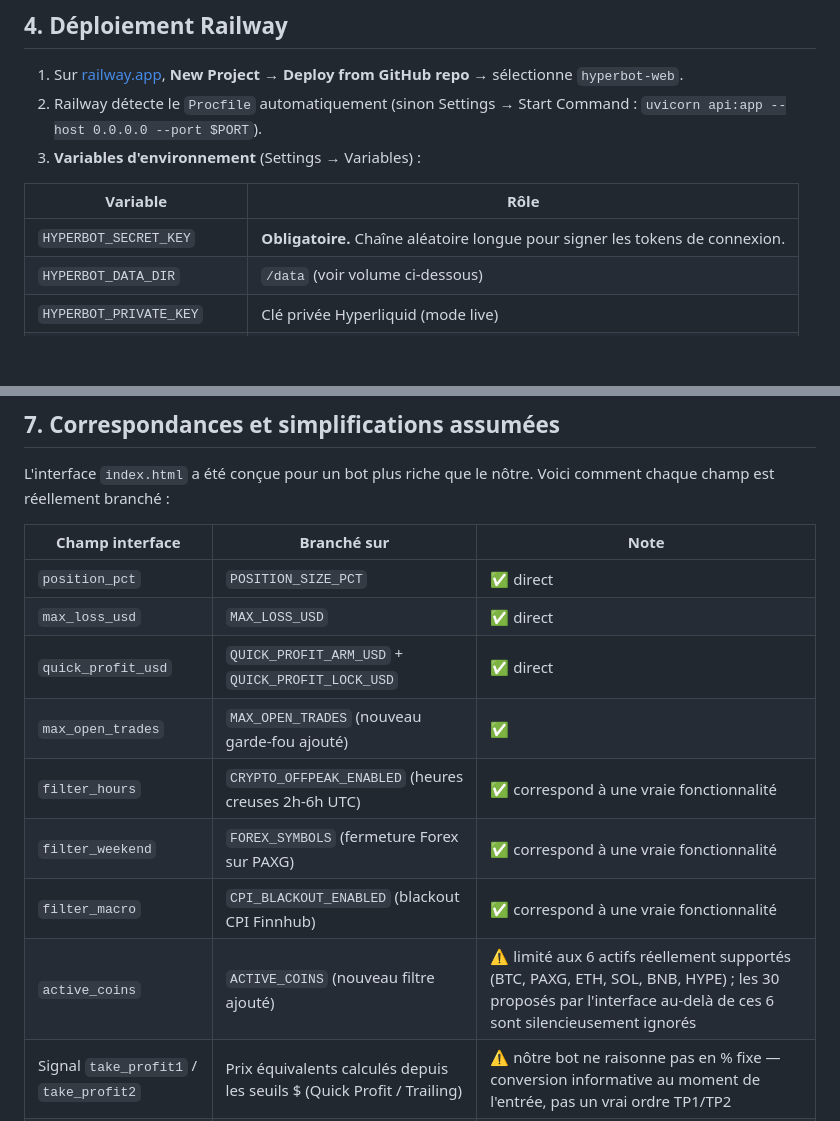
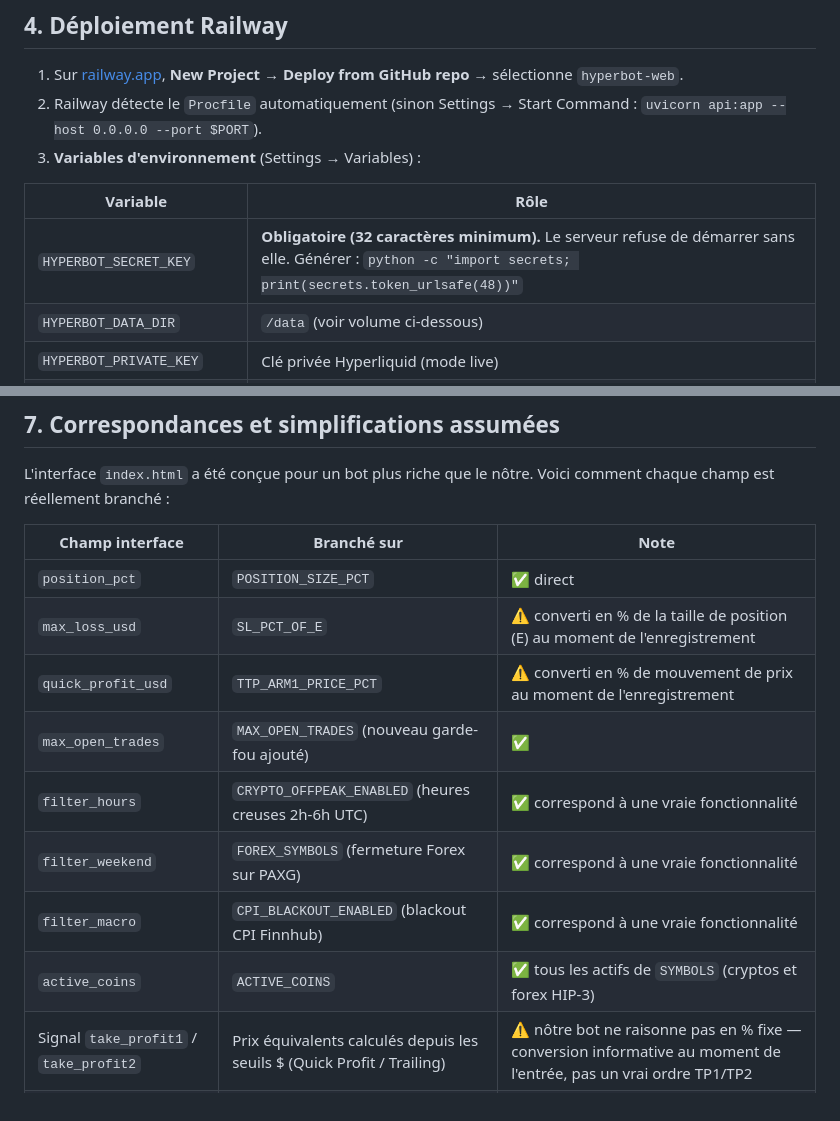
Before and after one commit to Alex0136a/Hyperbot-web, a Markdown page: README.md, 2 parts joined by grey strips. Rendered like a GitHub page; blank space fills up the shorter version.

```diff
--- a/README.md
+++ b/README.md
@@ -66,7 +62,7 @@ et les logs — ils ne doivent jamais être versionnés (données personnelles +
 
 | Variable | Rôle |
 |---|---|
-| `HYPERBOT_SECRET_KEY` | **Obligatoire.** Chaîne aléatoire longue pour signer les tokens de connexion. |
+| `HYPERBOT_SECRET_KEY` | **Obligatoire (32 caractères minimum).** Le serveur refuse de démarrer sans elle. Générer : `python -c "import secrets; print(secrets.token_urlsafe(48))"` |
 | `HYPERBOT_DATA_DIR` | `/data` (voir volume ci-dessous) |
 | `HYPERBOT_PRIVATE_KEY` | Clé privée Hyperliquid (mode live) |
 | `HYPERBOT_WALLET_ADDRESS` | Adresse du wallet Hyperliquid |
@@ -175,13 +205,13 @@ Voici comment chaque champ est réellement branché :
 | Champ interface | Branché sur | Note |
 |---|---|---|
 | `position_pct` | `POSITION_SIZE_PCT` | ✅ direct |
-| `max_loss_usd` | `MAX_LOSS_USD` | ✅ direct |
-| `quick_profit_usd` | `QUICK_PROFIT_ARM_USD` + `QUICK_PROFIT_LOCK_USD` | ✅ direct |
+| `max_loss_usd` | `SL_PCT_OF_E` | ⚠️ converti en % de la taille de position (E) au moment de l'enregistrement |
+| `quick_profit_usd` | `TTP_ARM1_PRICE_PCT` | ⚠️ converti en % de mouvement de prix au moment de l'enregistrement |
 | `max_open_trades` | `MAX_OPEN_TRADES` (nouveau garde-fou ajouté) | ✅ |
 | `filter_hours` | `CRYPTO_OFFPEAK_ENABLED` (heures creuses 2h-6h UTC) | ✅ correspond à une vraie fonctionnalité |
 | `filter_weekend` | `FOREX_SYMBOLS` (fermeture Forex sur PAXG) | ✅ correspond à une vraie fonctionnalité |
 | `filter_macro` | `CPI_BLACKOUT_ENABLED` (blackout CPI Finnhub) | ✅ correspond à une vraie fonctionnalité |
-| `active_coins` | `ACTIVE_COINS` (nouveau filtre ajouté) | ⚠️ limité aux 6 actifs réellement supportés (BTC, PAXG, ETH, SOL, BNB, HYPE) ; les 30 proposés par l'interface au-delà de ces 6 sont silencieusement ignorés |
+| `active_coins` | `ACTIVE_COINS` | ✅ tous les actifs de `SYMBOLS` (cryptos et forex HIP-3) |
 | Signal `take_profit1` / `take_profit2` | Prix équivalents calculés depuis les seuils $ (Quick Profit / Trailing) | ⚠️ nôtre bot ne raisonne pas en % fixe — conversion informative au moment de l'entrée, pas un vrai ordre TP1/TP2 |
 | `leverage` par signal | `CONFIG["LEVERAGE"]` | ⚠️ toujours le même (pas de levier variable par trade) |
 | `risk_reward` | `QUICK_PROFIT_ARM_USD / MAX_LOSS_USD` | ⚠️ ratio informatif, pas un vrai calcul de risk/reward par trade |
```
Also changed, not shown: other parts of README.md (+40 -9 lines).
